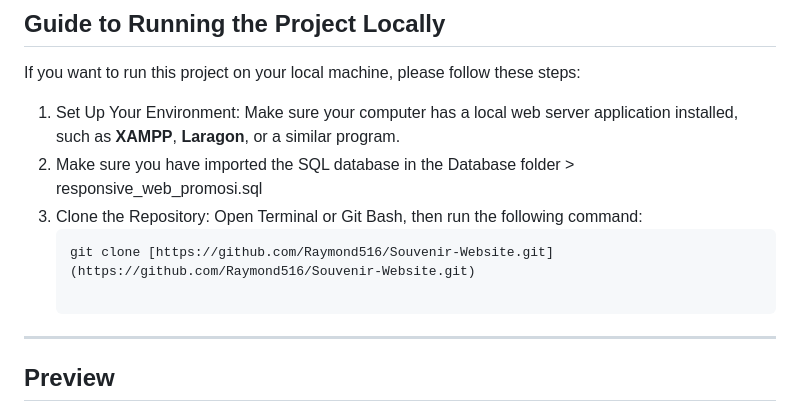
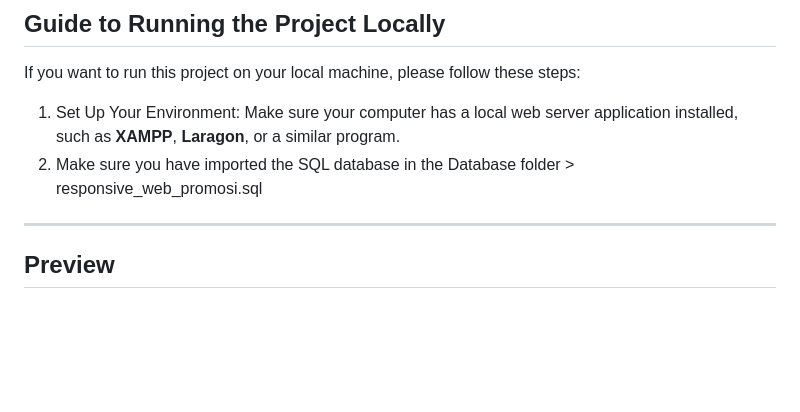
Before and after one commit to Raymond516/Souvenir-Website, a Markdown page: README.md, the part around the change. Rendered like a GitHub page; blank space fills up the shorter version.

Commit message:
Remove cloning instructions from README
Removed the instructions for cloning the repository from the README.

````diff
--- a/README.md
+++ b/README.md
@@ -28,10 +28,6 @@ If you want to run this project on your local machine, please follow these steps
 
 1. Set Up Your Environment: Make sure your computer has a local web server application installed, such as **XAMPP**, **Laragon**, or a similar program.
 2. Make sure you have imported the SQL database in the Database folder > responsive_web_promosi.sql
-3. Clone the Repository:
-   Open Terminal or Git Bash, then run the following command:
-   ```bash
-   git clone [https://github.com/Raymond516/Souvenir-Website.git](https://github.com/Raymond516/Souvenir-Website.git)
 
 ---
 
````
